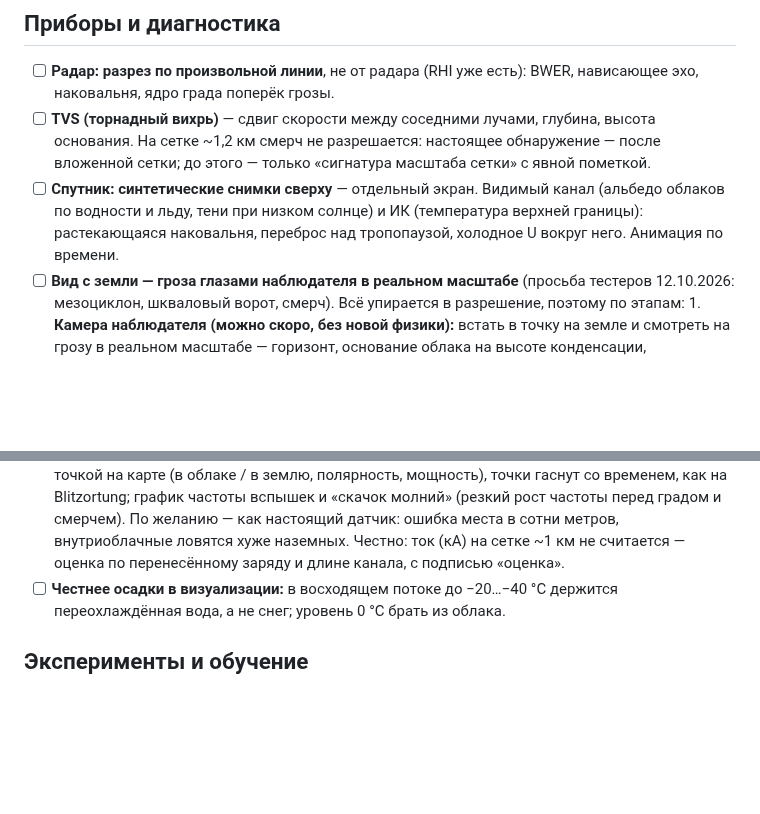
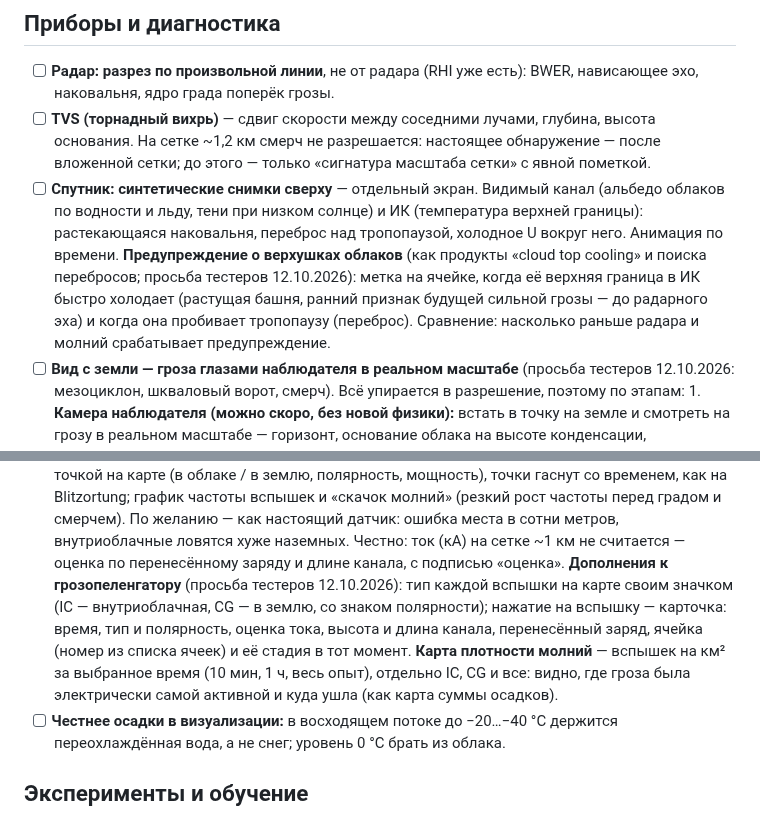
Before and after one commit to Bandananor/MeteoLAB, a Markdown page: roadmap.markdown, 2 parts joined by grey strips. Drawn GitHub-style; blank space fills up the shorter version.

Commit message:
Roadmap: lightning detector — IC/CG marks, a flash card on click, flash density per km²; satellite cloud-top alerts
Co-Authored-By: Claude Opus 5.5 <noreply@anthropic.com>
Claude-Session: https://claude.ai/code/session_01QzdZ7UiUTtEXci6ZHYFxQD

```diff
--- a/roadmap.markdown
+++ b/roadmap.markdown
@@ -70,6 +70,10 @@ MeteoLab 2.0.0 вышел 11.10.2026: честная физика, провер
 - [ ] **Спутник: синтетические снимки сверху** — отдельный экран. Видимый канал (альбедо облаков по водности и льду,
       тени при низком солнце) и ИК (температура верхней границы): растекающаяся наковальня, переброс над тропопаузой,
       холодное U вокруг него. Анимация по времени.
+      **Предупреждение о верхушках облаков** (как продукты «cloud top cooling» и поиска перебросов; просьба тестеров
+      12.10.2026): метка на ячейке, когда её верхняя граница в ИК быстро холодает (растущая башня, ранний признак будущей
+      сильной грозы — до радарного эха) и когда она пробивает тропопаузу (переброс). Сравнение: насколько раньше радара и
+      молний срабатывает предупреждение.
 - [ ] **Вид с земли — гроза глазами наблюдателя в реальном масштабе** (просьба тестеров 12.10.2026: мезоциклон,
       шкваловый ворот, смерч). Всё упирается в разрешение, поэтому по этапам:
       1. **Камера наблюдателя (можно скоро, без новой физики):** встать в точку на земле и смотреть на грозу в реальном
@@ -151,6 +155,11 @@ MeteoLab 2.0.0 вышел 11.10.2026: честная физика, провер
       частоты перед градом и смерчем). По желанию — как настоящий датчик: ошибка места в сотни метров, внутриоблачные
       ловятся хуже наземных. Честно: ток (кА) на сетке ~1 км не считается — оценка по перенесённому заряду и длине
       канала, с подписью «оценка».
+      **Дополнения к грозопеленгатору** (просьба тестеров 12.10.2026): тип каждой вспышки на карте своим значком (IC —
+      внутриоблачная, CG — в землю, со знаком полярности); нажатие на вспышку — карточка: время, тип и полярность,
+      оценка тока, высота и длина канала, перенесённый заряд, ячейка (номер из списка ячеек) и её стадия в тот момент.
+      **Карта плотности молний** — вспышек на км² за выбранное время (10 мин, 1 ч, весь опыт), отдельно IC, CG и все:
+      видно, где гроза была электрически самой активной и куда ушла (как карта суммы осадков).
 - [ ] **Честнее осадки в визуализации:** в восходящем потоке до −20…−40 °C держится переохлаждённая вода, а не снег;
       уровень 0 °C брать из облака.
 
```
